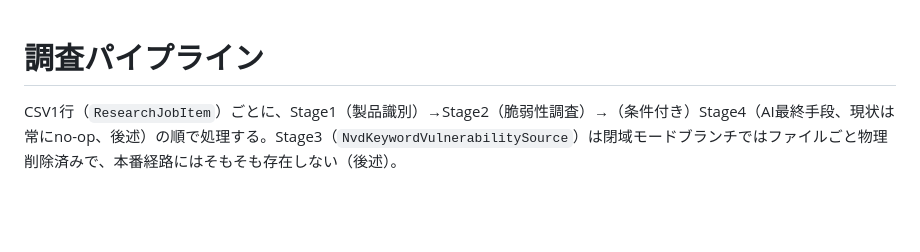
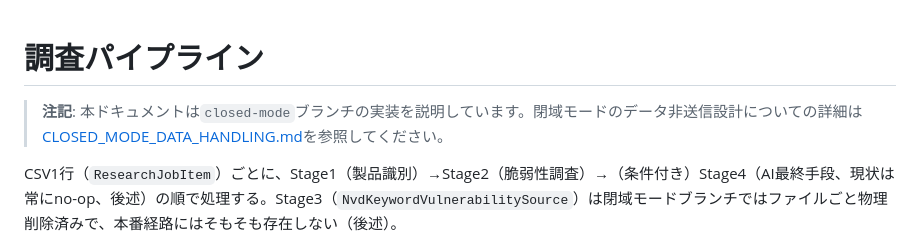
Before and after one commit to ykiasito/research_vulenerability, a Markdown page: docs/public/pipeline.md, the part around the change. GitHub-like rendering; blank space fills up the shorter version.

Commit message:
docs: add closed-mode branch-scope note to pipeline.md, matching architecture.md (item357 REVISE round 5, 8/8)
Root cause note from senior-reviewer's 5th REVISE pass: this file never
stated it describes the closed-mode branch specifically, unlike
architecture.md (which already has this note). That ambiguity is why
open-mode-era AI/live-API descriptions kept accumulating unnoticed across
5 review rounds. Added the same note architecture.md already carries.

```diff
--- a/docs/public/pipeline.md
+++ b/docs/public/pipeline.md
@@ -1,4 +1,6 @@
 # 調査パイプライン
+
+> **注記**: 本ドキュメントは`closed-mode`ブランチの実装を説明しています。閉域モードのデータ非送信設計についての詳細は[CLOSED_MODE_DATA_HANDLING.md](./CLOSED_MODE_DATA_HANDLING.md)を参照してください。
 
 CSV1行（`ResearchJobItem`）ごとに、Stage1（製品識別）→Stage2（脆弱性調査）→（条件付き）Stage4（AI最終手段、現状は常にno-op、後述）の順で処理する。Stage3（`NvdKeywordVulnerabilitySource`）は閉域モードブランチではファイルごと物理削除済みで、本番経路にはそもそも存在しない（後述）。
 
```
